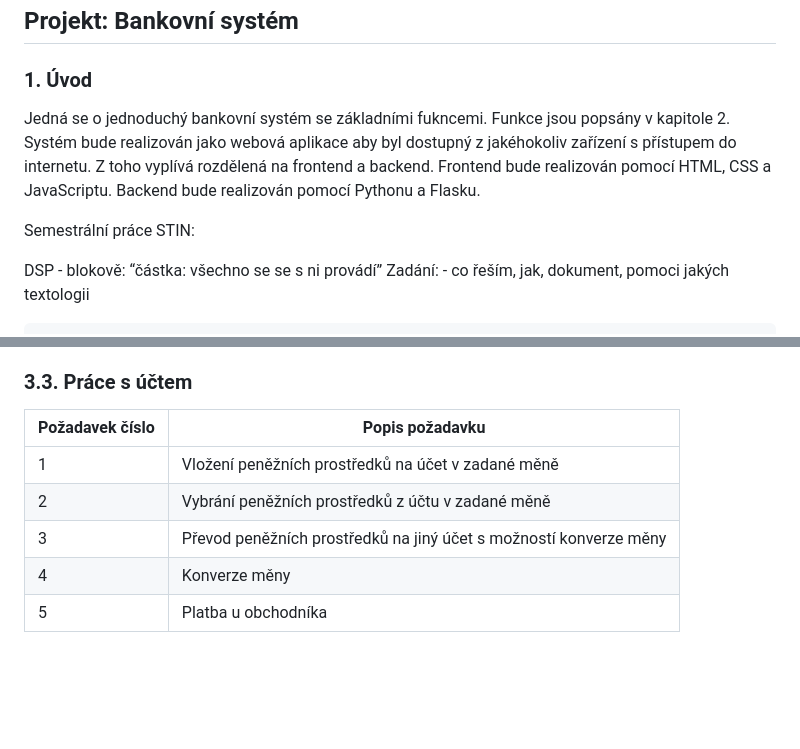
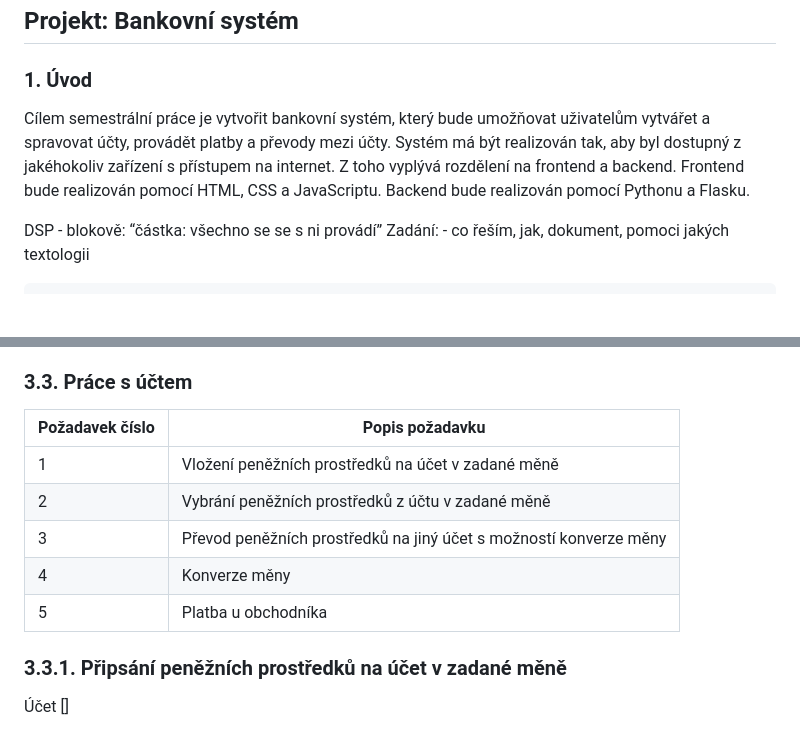
Before and after one commit to KNajman/STIN, a Markdown page: Semestery_project/DSP.md, 2 parts joined by grey strips. Rendered like a GitHub page; blank space fills up the shorter version.

Commit message:
tabulka prácí

```diff
--- a/Semestery_project/DSP.md
+++ b/Semestery_project/DSP.md
@@ -4,9 +4,8 @@
 
 ### 1. Úvod
 
-Jedná se o jednoduchý bankovní systém se základními fukncemi. Funkce jsou popsány v kapitole 2. Systém bude realizován jako webová aplikace aby byl dostupný z jakéhokoliv zařízení s přístupem do internetu. Z toho vyplívá rozdělená na frontend a backend. Frontend bude realizován pomocí HTML, CSS a JavaScriptu. Backend bude realizován pomocí Pythonu a Flasku.
+Cílem semestrální práce je vytvořit bankovní systém, který bude umožňovat uživatelům vytvářet a spravovat účty, provádět platby a převody mezi účty. Systém má být realizován tak, aby byl dostupný z jakéhokoliv zařízení s přístupem na internet. Z toho vyplývá rozdělení na frontend a backend. Frontend bude realizován pomocí HTML, CSS a JavaScriptu. Backend bude realizován pomocí Pythonu a Flasku.
 
-Semestrální práce STIN:
 
 DSP
 	- blokově: “částka: všechno se se s ni provádí”
@@ -84,10 +83,14 @@ Zadání:
 4. Uživatel je přesměrován na stránku s účtem
 
 ### 3.3. Práce s účtem
-| Požadavek číslo | Popis požadavku |
-| --- | --- |
-| 1 | Vložení peněžních prostředků na účet v zadané měně |
-| 2 | Vybrání peněžních prostředků z účtu v zadané měně |
-| 3 | Převod peněžních prostředků na jiný účet s možností konverze měny |
-| 4 | Konverze měny |
-| 5 | Platba u obchodníka |
+| Požadavek číslo | Popis požadavku                                                   |
+| --------------- | ----------------------------------------------------------------- |
+| 1               | Vložení peněžních prostředků na účet v zadané měně                |
+| 2               | Vybrání peněžních prostředků z účtu v zadané měně                 |
+| 3               | Převod peněžních prostředků na jiný účet s možností konverze měny |
+| 4               | Konverze měny                                                     |
+| 5               | Platba u obchodníka                                               |
+
+### 3.3.1. Připsání peněžních prostředků na účet v zadané měně
+
+Účet []
```
Also changed, not shown: other parts of Semestery_project/DSP.md (+1 -1 lines).
